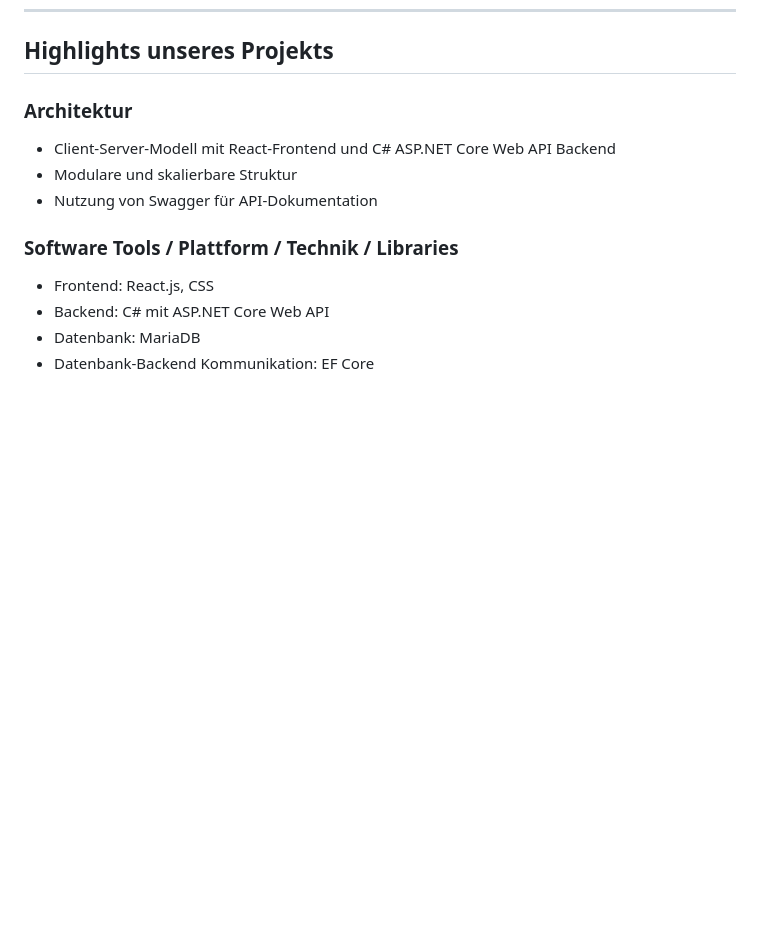
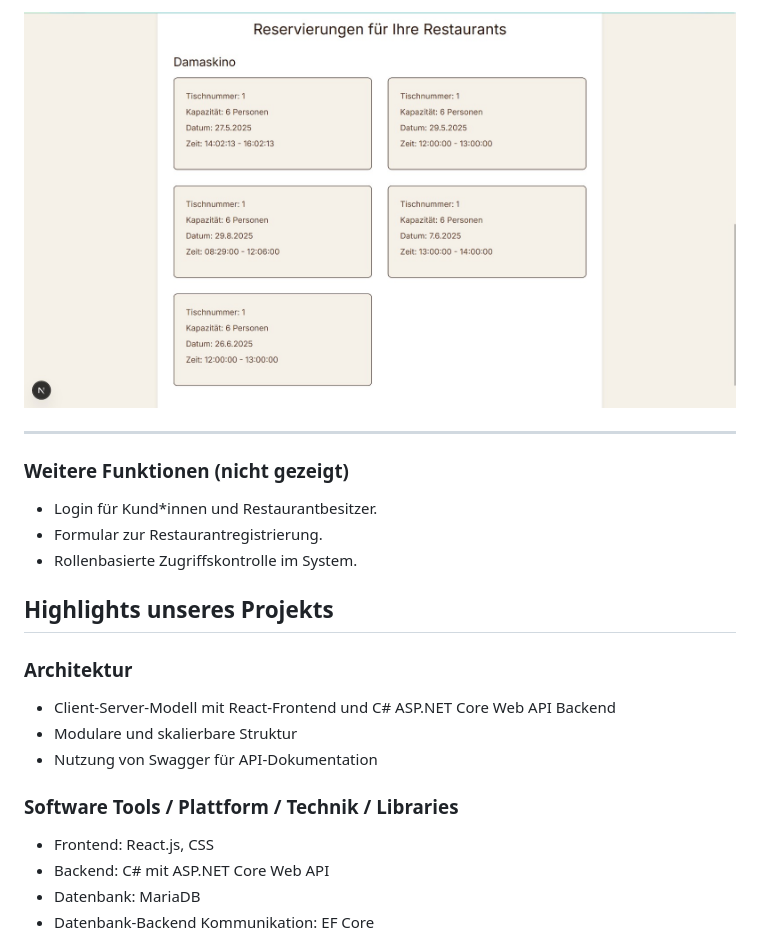
Before and after one commit to AlinaBoess/SoftwareEngineeringProjektTINF23B5, a Markdown page: documentation/endPresentation/Handout.md, the part around one of its changes. Rendered like a GitHub page; blank space fills up the shorter version.

```diff
--- a/documentation/endPresentation/Handout.md
+++ b/documentation/endPresentation/Handout.md
@@ -41,3 +82,12 @@ Ein webbasiertes System zur digitalen Tischreservierung mit Benutzer- und Adminf
+![Owner-Reservierungsübersicht](ownerReservierungsuebersicht.jpg)
+
+---
+
+### Weitere Funktionen (nicht gezeigt)
+- Login für Kund*innen und Restaurantbesitzer.
+- Formular zur Restaurantregistrierung.
+- Rollenbasierte Zugriffskontrolle im System.
+
 
 ## Highlights unseres Projekts
 
```
Also changed, not shown: other parts of documentation/endPresentation/Handout.md (+48 -7 lines).
